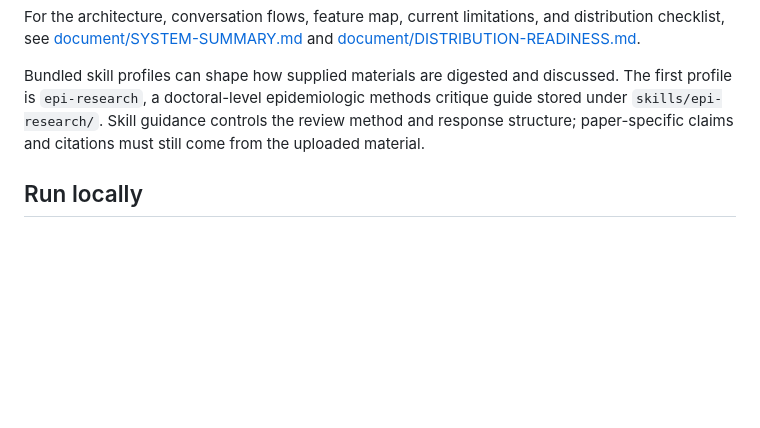
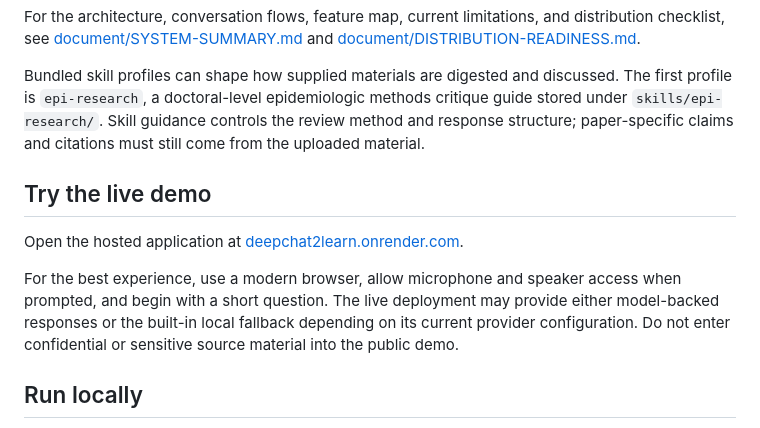
Before and after one commit to xinhuayu/deepchat2learn, a Markdown page: README.md, the part around the change. Drawn GitHub-style; blank space fills up the shorter version.

Commit message:
updated live demo

```diff
--- a/README.md
+++ b/README.md
@@ -9,6 +9,12 @@ deepchat2learn is a browser-based academic learning environment for deep voice c
 For the architecture, conversation flows, feature map, current limitations, and distribution checklist, see [document/SYSTEM-SUMMARY.md](document/SYSTEM-SUMMARY.md) and [document/DISTRIBUTION-READINESS.md](document/DISTRIBUTION-READINESS.md).
 
 Bundled skill profiles can shape how supplied materials are digested and discussed. The first profile is `epi-research`, a doctoral-level epidemiologic methods critique guide stored under `skills/epi-research/`. Skill guidance controls the review method and response structure; paper-specific claims and citations must still come from the uploaded material.
+
+## Try the live demo
+
+Open the hosted application at [deepchat2learn.onrender.com](https://deepchat2learn.onrender.com/).
+
+For the best experience, use a modern browser, allow microphone and speaker access when prompted, and begin with a short question. The live deployment may provide either model-backed responses or the built-in local fallback depending on its current provider configuration. Do not enter confidential or sensitive source material into the public demo.
 
 ## Run locally
 
```
